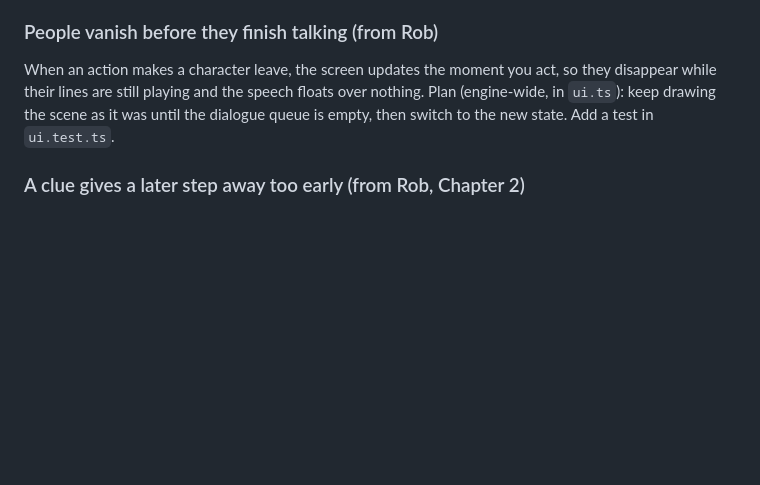
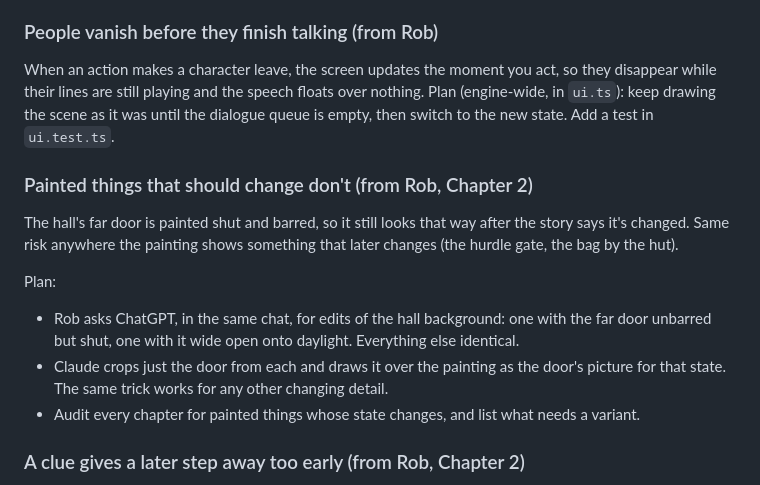
Before and after one commit to JackMead/mead-bros-game, a Markdown page: docs/three-brothers/backlog.md, the part around the change. Drawn GitHub-style; blank space fills up the shorter version.

Commit message:
Three Brothers: backlog, painted things that should change
Co-Authored-By: Claude Opus 5.5 <noreply@anthropic.com>
Claude-Session: https://claude.ai/code/session_01HkYj1qEQ4a2D6dZaoXA53o

```diff
--- a/docs/three-brothers/backlog.md
+++ b/docs/three-brothers/backlog.md
@@ -53,6 +53,15 @@ Tapping an item in your pockets only selects it; looking at it needs a press-and
 
 When an action makes a character leave, the screen updates the moment you act, so they disappear while their lines are still playing and the speech floats over nothing. Plan (engine-wide, in `ui.ts`): keep drawing the scene as it was until the dialogue queue is empty, then switch to the new state. Add a test in `ui.test.ts`.
 
+### Painted things that should change don't (from Rob, Chapter 2)
+
+The hall's far door is painted shut and barred, so it still looks that way after the story says it's changed. Same risk anywhere the painting shows something that later changes (the hurdle gate, the bag by the hut).
+
+Plan:
+- Rob asks ChatGPT, in the same chat, for edits of the hall background: one with the far door unbarred but shut, one with it wide open onto daylight. Everything else identical.
+- Claude crops just the door from each and draws it over the painting as the door's picture for that state. The same trick works for any other changing detail.
+- Audit every chapter for painted things whose state changes, and list what needs a variant.
+
 ### A clue gives a later step away too early (from Rob, Chapter 2)
 
 Rob met text naming something before he'd found it himself. Details and the candidate lines are in `spoilers/02-goodmanham-ai-playtest.md` (Rob's playtest section). Fix: audit every line that names it and make sure none fires before the player could have discovered it.
```
